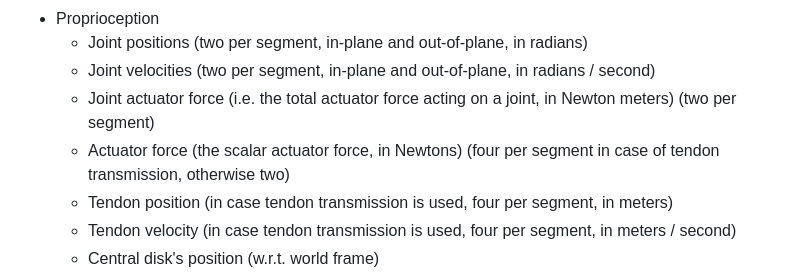
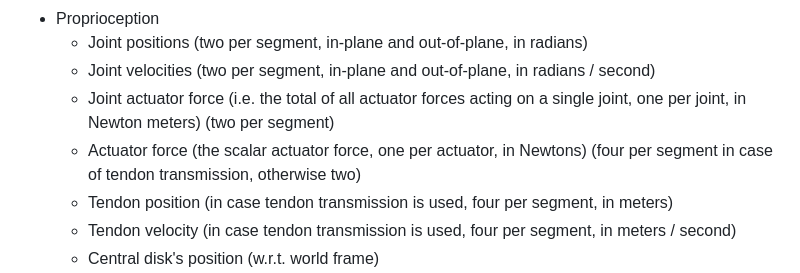
Before and after one commit to Co-Evolve/brt, a Markdown page: biorobot/brittle_star/README.md, the part around the change. Rendered like a GitHub page.

Commit message:
[brittle-star] Small docs update

```diff
--- a/biorobot/brittle_star/README.md
+++ b/biorobot/brittle_star/README.md
@@ -176,8 +176,8 @@ brittle star environment returns as observations (further discussed below).
 - Proprioception
     - Joint positions (two per segment, in-plane and out-of-plane, in radians)
     - Joint velocities (two per segment, in-plane and out-of-plane, in radians / second)
-    - Joint actuator force (i.e. the total actuator force acting on a joint, in Newton meters) (two per segment)
-    - Actuator force (the scalar actuator force, in Newtons) (four per segment in case of tendon transmission, otherwise
+    - Joint actuator force (i.e. the total of all actuator forces acting on a single joint, one per joint, in Newton meters) (two per segment)
+    - Actuator force (the scalar actuator force, one per actuator, in Newtons) (four per segment in case of tendon transmission, otherwise
       two)
     - Tendon position (in case tendon transmission is used, four per segment, in meters)
     - Tendon velocity (in case tendon transmission is used, four per segment, in meters / second)
```
